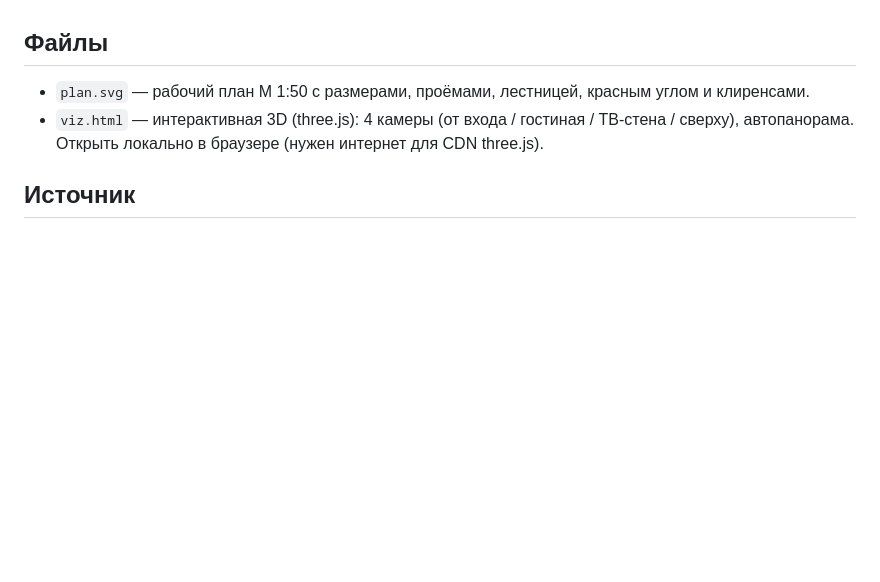
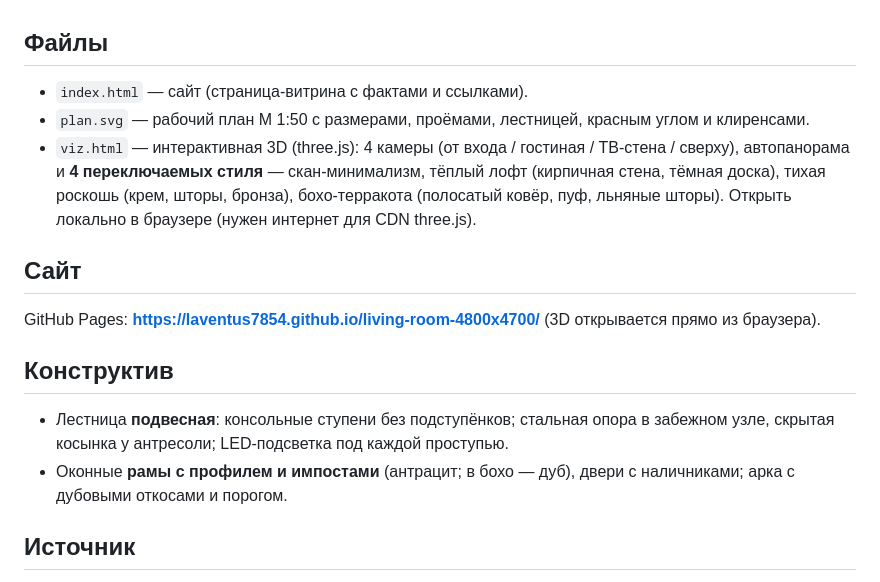
Before and after one commit to laventus7854/living-room-4800x4700, a Markdown page: README.md, the part around the change. Drawn GitHub-style; blank space fills up the shorter version.

```diff
--- a/README.md
+++ b/README.md
@@ -14,8 +14,16 @@
 - Шкаф+полки под маршем по югу (2650×550, высота до ступеней 1,7–2,4), консоль при входе с зеркалом, скамья-подоконник 1400×360, ковёр 2900×2750, 2 растения, торшер у кресла.
 
 ## Файлы
+- `index.html` — сайт (страница-витрина с фактами и ссылками).
 - `plan.svg` — рабочий план М 1:50 с размерами, проёмами, лестницей, красным углом и клиренсами.
-- `viz.html` — интерактивная 3D (three.js): 4 камеры (от входа / гостиная / ТВ-стена / сверху), автопанорама. Открыть локально в браузере (нужен интернет для CDN three.js).
+- `viz.html` — интерактивная 3D (three.js): 4 камеры (от входа / гостиная / ТВ-стена / сверху), автопанорама и **4 переключаемых стиля** — скан-минимализм, тёплый лофт (кирпичная стена, тёмная доска), тихая роскошь (крем, шторы, бронза), бохо-терракота (полосатый ковёр, пуф, льняные шторы). Открыть локально в браузере (нужен интернет для CDN three.js).
+
+## Сайт
+GitHub Pages: **https://laventus7854.github.io/living-room-4800x4700/** (3D открывается прямо из браузера).
+
+## Конструктив
+- Лестница **подвесная**: консольные ступени без подступёнков; стальная опора в забежном узле, скрытая косынка у антресоли; LED-подсветка под каждой проступью.
+- Оконные **рамы с профилем и импостами** (антрацит; в бохо — дуб), двери с наличниками; арка с дубовыми откосами и порогом.
 
 ## Источник
 `зал.obj` — обмер (сцены-рендеры v1/v2 той же ориентации): интерьер 481×467 см, что и даёт заявленные 480×470.
```
